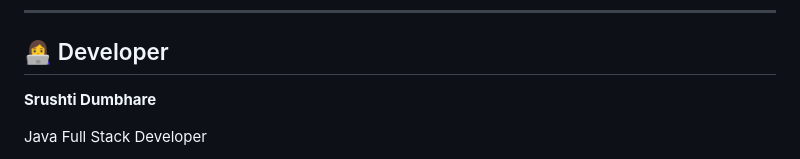
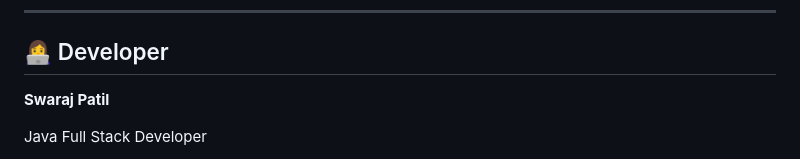
Before and after one commit to SWARAJ2755/annasahay, a Markdown page: README.md, the part around the change. Rendered like a GitHub page.

```diff
--- a/README.md
+++ b/README.md
@@ -249,7 +249,7 @@ This project is developed for educational and academic purposes.
 
 ## 👩‍💻 Developer
 
-**Srushti Dumbhare**
+**Swaraj Patil**
 
 Java Full Stack Developer
 
```
